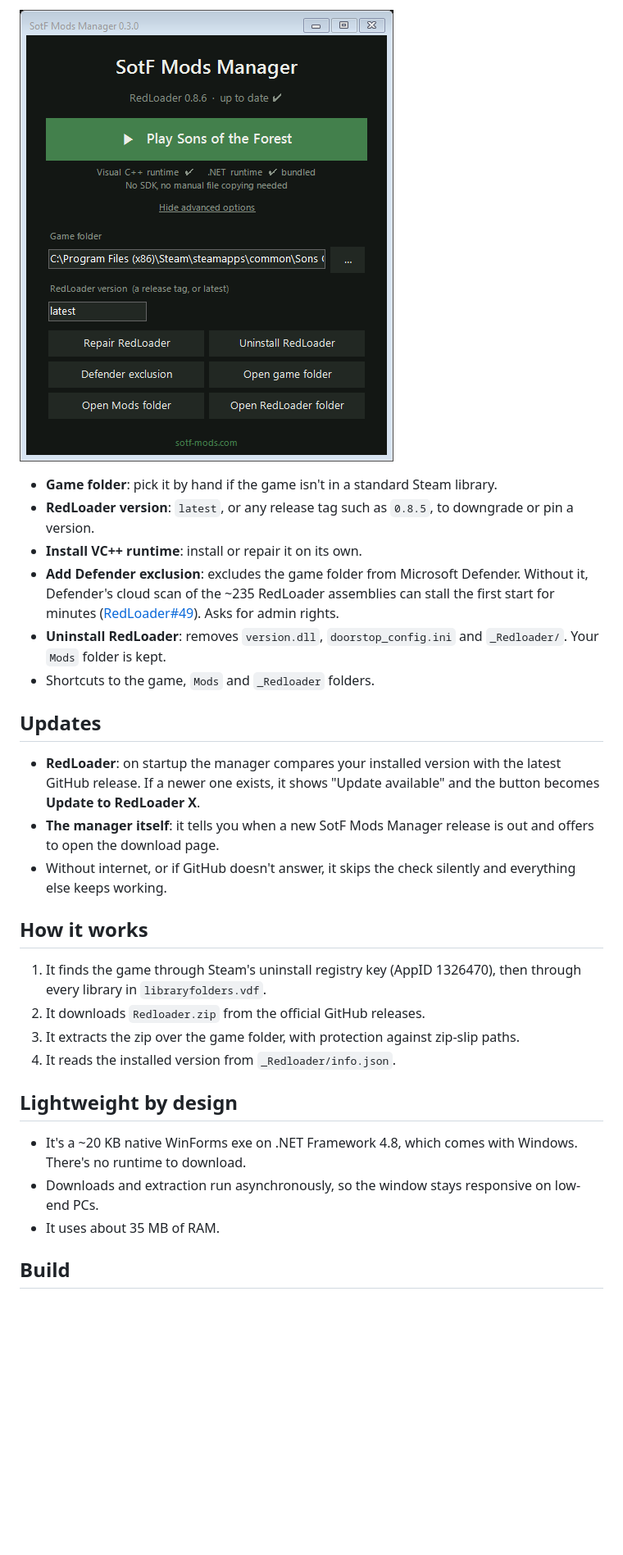
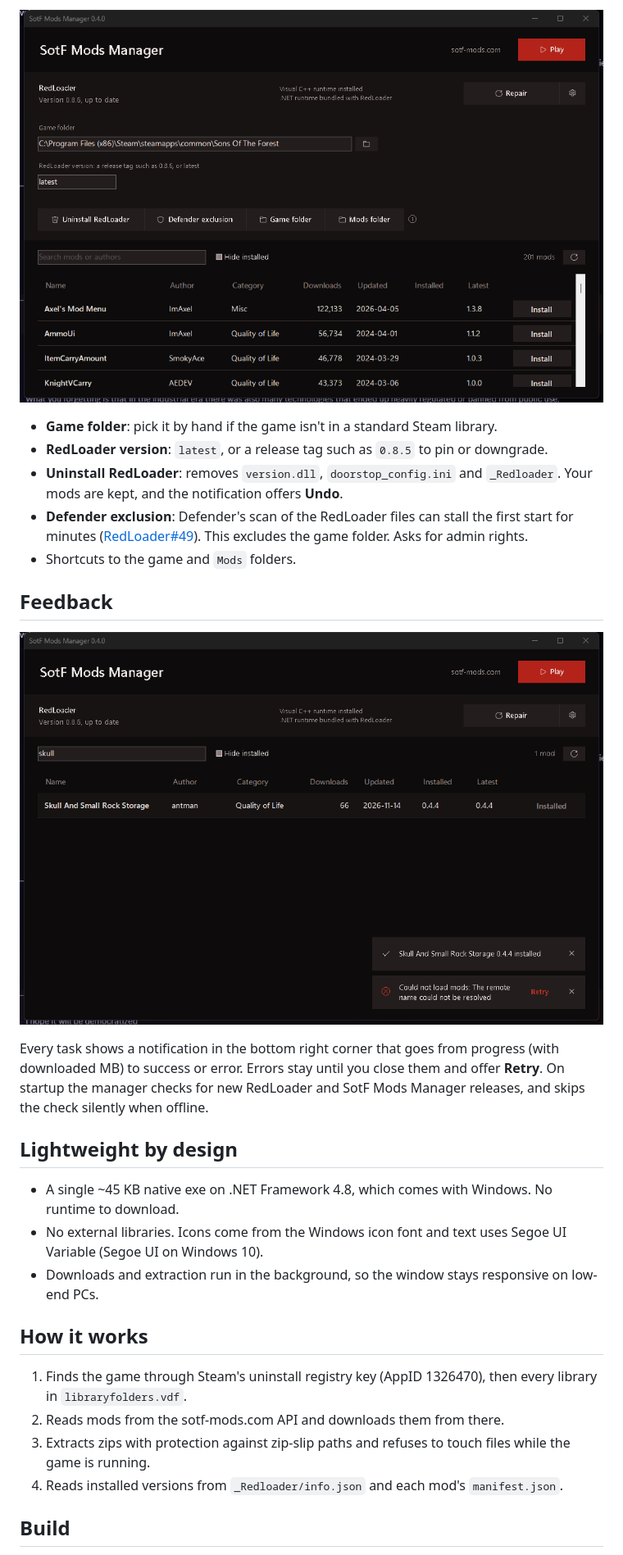
Before and after one commit to ChoqueCastroLD/sotf-mods-manager, a Markdown page: README.md, the part around one of its changes. Shown at 82% size. GitHub-like rendering; pictures changed too: docs/advanced.png (deleted), docs/settings.png (added), docs/toasts.png (added); blank space fills up the shorter version.

```diff
--- a/README.md
+++ b/README.md
@@ -28,31 +38,30 @@ You don't need to install .NET or move files by hand. The manager finds your gam
 
-![advanced options](docs/advanced.png)
+![settings](docs/settings.png)
 
 - **Game folder**: pick it by hand if the game isn't in a standard Steam library.
-- **RedLoader version**: `latest`, or any release tag such as `0.8.5`, to downgrade or pin a version.
-- **Install VC++ runtime**: install or repair it on its own.
-- **Add Defender exclusion**: excludes the game folder from Microsoft Defender. Without it, Defender's cloud scan of the ~235 RedLoader assemblies can stall the first start for minutes ([RedLoader#49](https://github.com/ToniMacaroni/RedLoader/issues/49)). Asks for admin rights.
-- **Uninstall RedLoader**: removes `version.dll`, `doorstop_config.ini` and `_Redloader/`. Your `Mods` folder is kept.
-- Shortcuts to the game, `Mods` and `_Redloader` folders.
+- **RedLoader version**: `latest`, or a release tag such as `0.8.5` to pin or downgrade.
+- **Uninstall RedLoader**: removes `version.dll`, `doorstop_config.ini` and `_Redloader`. Your mods are kept, and the notification offers **Undo**.
+- **Defender exclusion**: Defender's scan of the RedLoader files can stall the first start for minutes ([RedLoader#49](https://github.com/ToniMacaroni/RedLoader/issues/49)). This excludes the game folder. Asks for admin rights.
+- Shortcuts to the game and `Mods` folders.
 
-## Updates
+## Feedback
 
-- **RedLoader**: on startup the manager compares your installed version with the latest GitHub release. If a newer one exists, it shows "Update available" and the button becomes **Update to RedLoader X**.
-- **The manager itself**: it tells you when a new SotF Mods Manager release is out and offers to open the download page.
-- Without internet, or if GitHub doesn't answer, it skips the check silently and everything else keeps working.
+![notifications](docs/toasts.png)
+
+Every task shows a notification in the bottom right corner that goes from progress (with downloaded MB) to success or error. Errors stay until you close them and offer **Retry**. On startup the manager checks for new RedLoader and SotF Mods Manager releases, and skips the check silently when offline.
+
+## Lightweight by design
+
+- A single ~45 KB native exe on .NET Framework 4.8, which comes with Windows. No runtime to download.
+- No external libraries. Icons come from the Windows icon font and text uses Segoe UI Variable (Segoe UI on Windows 10).
+- Downloads and extraction run in the background, so the window stays responsive on low-end PCs.
 
 ## How it works
 
-1. It finds the game through Steam's uninstall registry key (AppID 1326470), then through every library in `libraryfolders.vdf`.
-2. It downloads `Redloader.zip` from the official GitHub releases.
-3. It extracts the zip over the game folder, with protection against zip-slip paths.
-4. It reads the installed version from `_Redloader/info.json`.
-
-## Lightweight by design
-
-- It's a ~20 KB native WinForms exe on .NET Framework 4.8, which comes with Windows. There's no runtime to download.
-- Downloads and extraction run asynchronously, so the window stays responsive on low-end PCs.
-- It uses about 35 MB of RAM.
+1. Finds the game through Steam's uninstall registry key (AppID 1326470), then every library in `libraryfolders.vdf`.
+2. Reads mods from the sotf-mods.com API and downloads them from there.
+3. Extracts zips with protection against zip-slip paths and refuses to touch files while the game is running.
+4. Reads installed versions from `_Redloader/info.json` and each mod's `manifest.json`.
 
 ## Build
 
```
Also changed, not shown: other parts of README.md (+20 -10 lines), docs/installing.png (added), docs/main.png, 2 other files.
